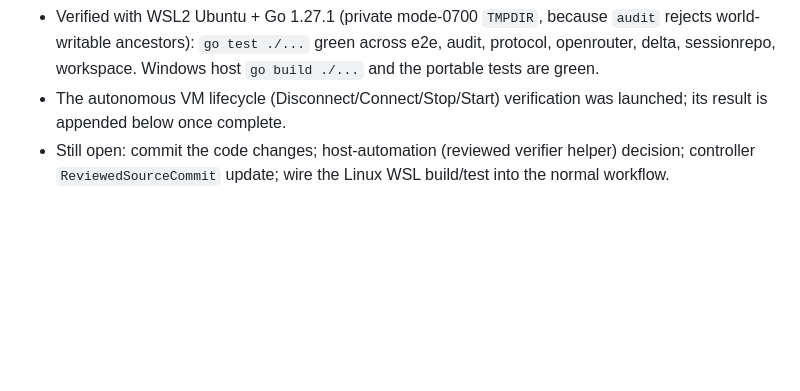
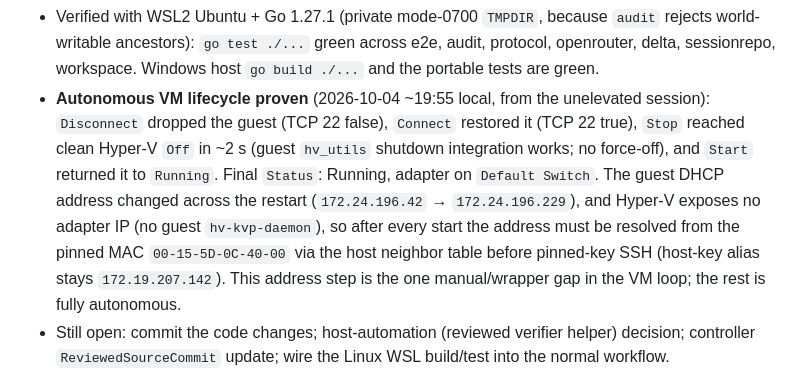
Before and after one commit to faetschi/trust-boundary, a Markdown page: TASK_STATE.md, the part around the change. GitHub-like rendering; blank space fills up the shorter version.

Commit message:
docs: record verified autonomous VM lifecycle and address rediscovery

```diff
--- a/TASK_STATE.md
+++ b/TASK_STATE.md
@@ -97,8 +97,15 @@ The orchestrator delegates mechanical exploration, implementation, and testing t
 - Verified with WSL2 Ubuntu + Go 1.27.1 (private mode-0700 `TMPDIR`, because `audit` rejects
   world-writable ancestors): `go test ./...` green across e2e, audit, protocol, openrouter, delta,
   sessionrepo, workspace. Windows host `go build ./...` and the portable tests are green.
-- The autonomous VM lifecycle (Disconnect/Connect/Stop/Start) verification was launched; its result
-  is appended below once complete.
+- **Autonomous VM lifecycle proven** (2026-10-04 ~19:55 local, from the unelevated session):
+  `Disconnect` dropped the guest (TCP 22 false), `Connect` restored it (TCP 22 true), `Stop`
+  reached clean Hyper-V `Off` in ~2 s (guest `hv_utils` shutdown integration works; no force-off),
+  and `Start` returned it to `Running`. Final `Status`: Running, adapter on `Default Switch`.
+  The guest DHCP address changed across the restart (`172.24.196.42` → `172.24.196.229`), and
+  Hyper-V exposes no adapter IP (no guest `hv-kvp-daemon`), so after every start the address must be
+  resolved from the pinned MAC `00-15-5D-0C-40-00` via the host neighbor table before pinned-key
+  SSH (host-key alias stays `172.19.207.142`). This address step is the one manual/wrapper gap in
+  the VM loop; the rest is fully autonomous.
 - Still open: commit the code changes; host-automation (reviewed verifier helper) decision;
   controller `ReviewedSourceCommit` update; wire the Linux WSL build/test into the normal workflow.
 
```
